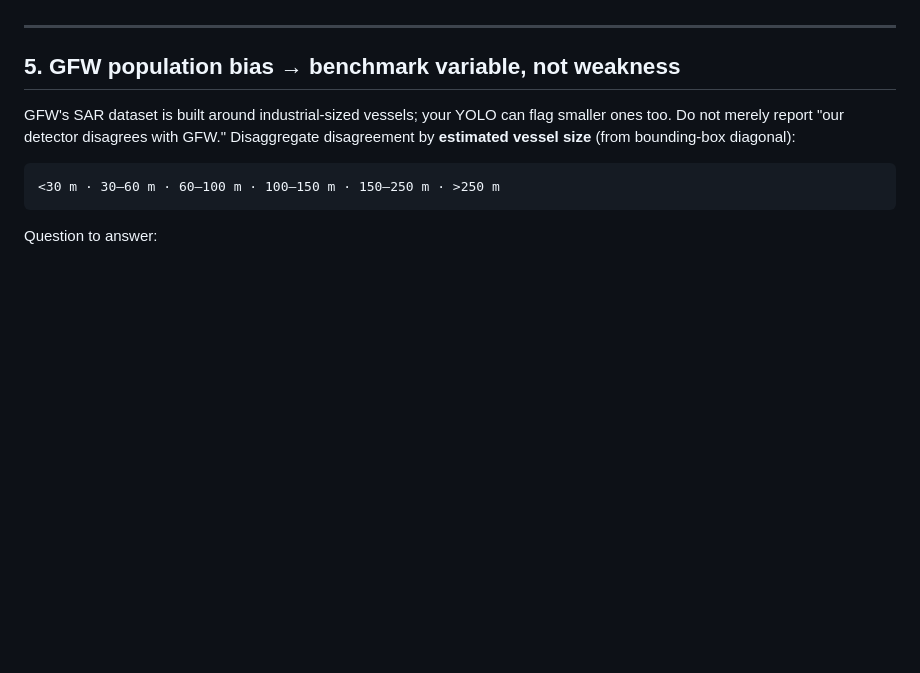
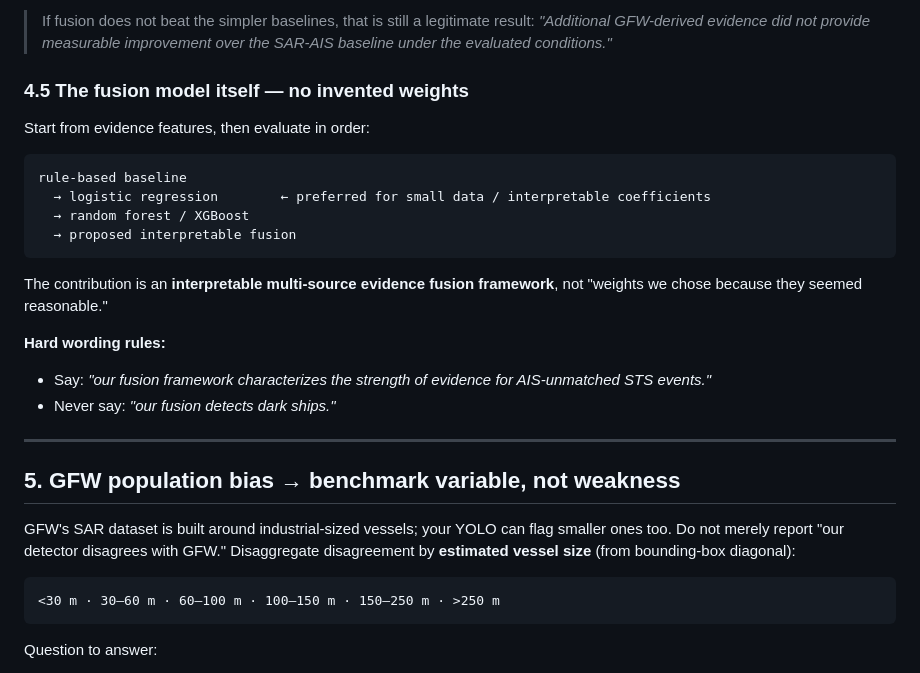
Before and after one commit to Jaswanth-K1210/smugglers, a Markdown page: RESEARCH_POSITION.md, the part around one of its changes. Rendered like a GitHub page; blank space fills up the shorter version.

````diff
--- a/RESEARCH_POSITION.md
+++ b/RESEARCH_POSITION.md
@@ -93,3 +134,25 @@ The matrix is your **research dataset**.
+> If fusion does not beat the simpler baselines, that is still a legitimate result:
+> *"Additional GFW-derived evidence did not provide measurable improvement over the
+> SAR-AIS baseline under the evaluated conditions."*
+
+### 4.5 The fusion model itself — no invented weights
+
+Start from evidence features, then evaluate in order:
+
+```
+rule-based baseline
+  → logistic regression        ← preferred for small data / interpretable coefficients
+  → random forest / XGBoost
+  → proposed interpretable fusion
+```
+
+The contribution is an **interpretable multi-source evidence fusion framework**, not
+"weights we chose because they seemed reasonable."
+
+**Hard wording rules:**
+- Say: *"our fusion framework characterizes the strength of evidence for AIS-unmatched STS
+  events."*
+- Never say: *"our fusion detects dark ships."*
 
 ---
 
````
Also changed, not shown: other parts of RESEARCH_POSITION.md (+100 -32 lines), PROJECT_PLAN.md (+25 -6 lines).
